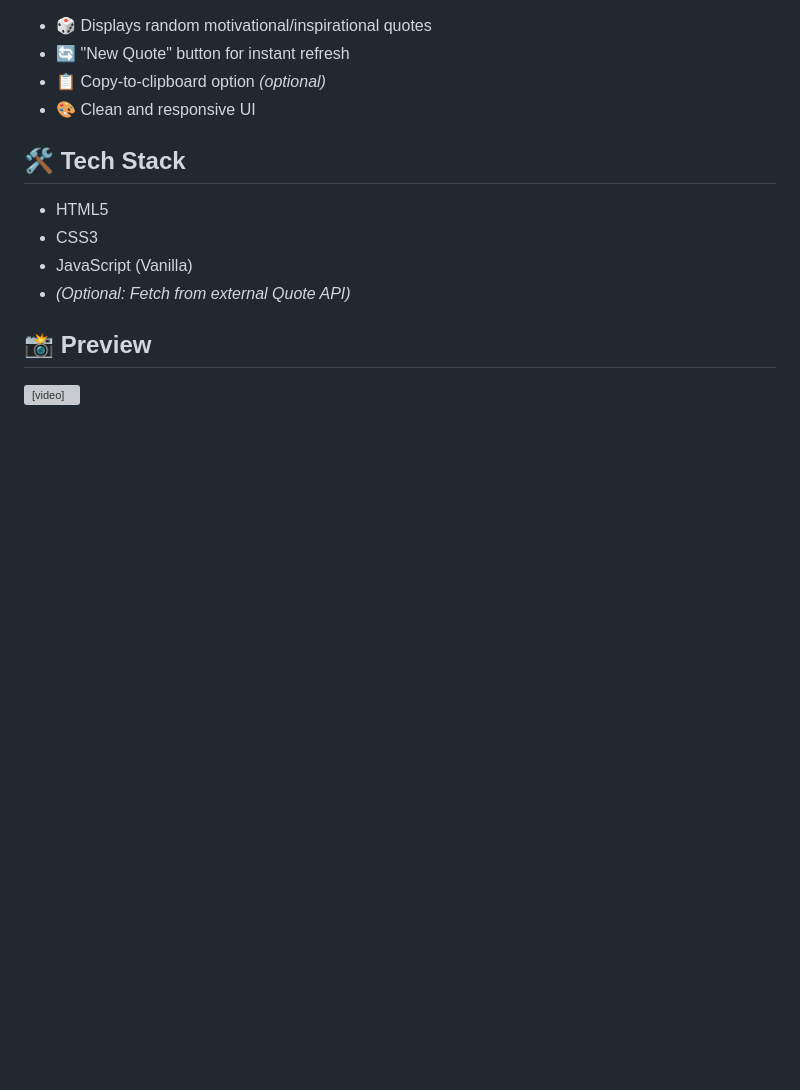
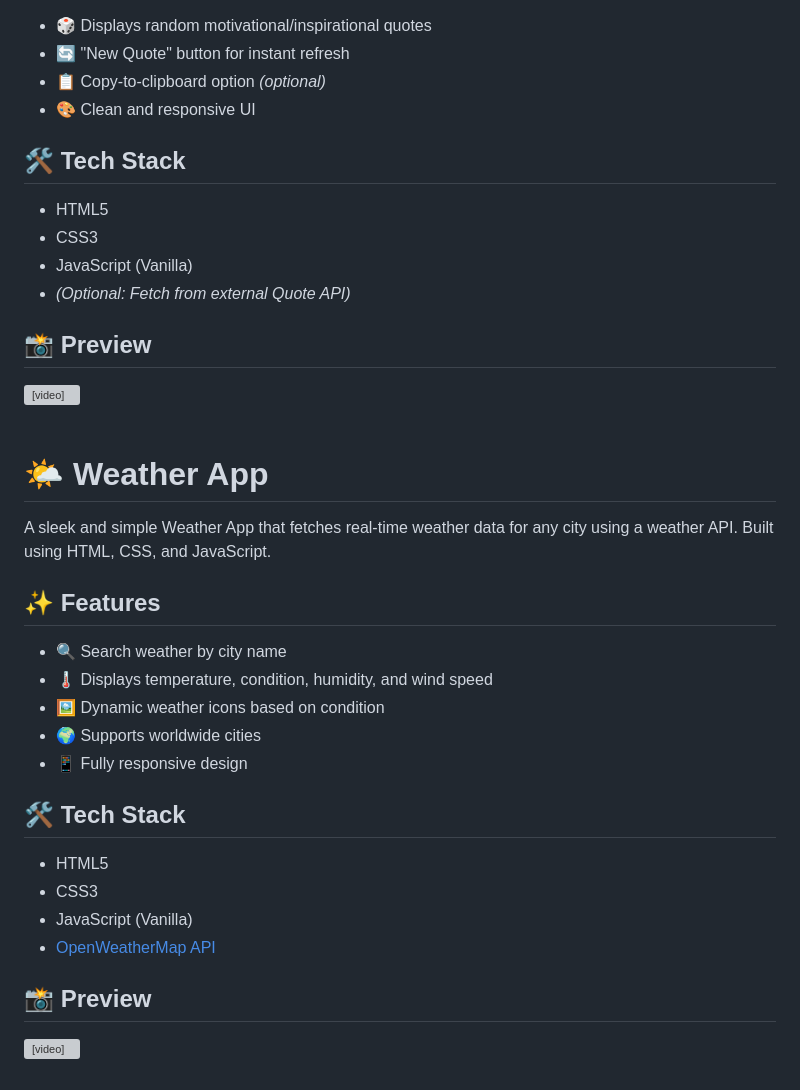
Before and after one commit to Ankitmahajna022/operator, a Markdown page: README.md, the part around the change. Rendered like a GitHub page; blank space fills up the shorter version; grey boxes are pictures that could not be loaded.

```diff
--- a/README.md
+++ b/README.md
@@ -177,3 +177,26 @@ A simple and elegant web app that displays a new random quote every time you cli
 
 ## 📸 Preview
 <video src="https://github.com/user-attachments/assets/794cc792-61f1-408e-89ef-006139365a2b"></video>
+<br><br>
+
+# 🌤️ Weather App
+
+A sleek and simple Weather App that fetches real-time weather data for any city using a weather API. Built using HTML, CSS, and JavaScript.
+
+## ✨ Features
+
+- 🔍 Search weather by city name
+- 🌡️ Displays temperature, condition, humidity, and wind speed
+- 🖼️ Dynamic weather icons based on condition
+- 🌍 Supports worldwide cities
+- 📱 Fully responsive design
+
+## 🛠️ Tech Stack
+
+- HTML5
+- CSS3
+- JavaScript (Vanilla)
+- [OpenWeatherMap API](https://openweathermap.org/api)
+
+## 📸 Preview
+<video src="https://github.com/user-attachments/assets/c158905f-843b-41cb-84ce-63b452499f9a"></video>
```
